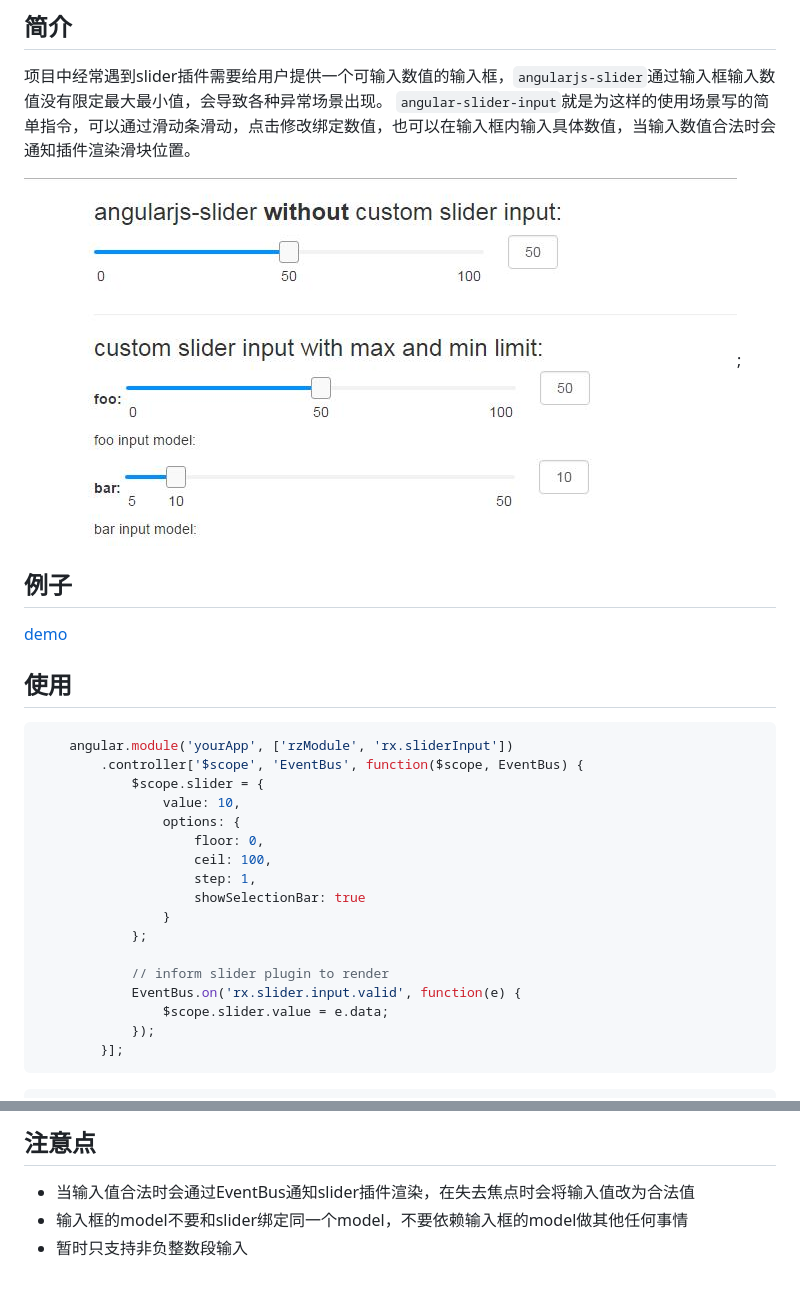
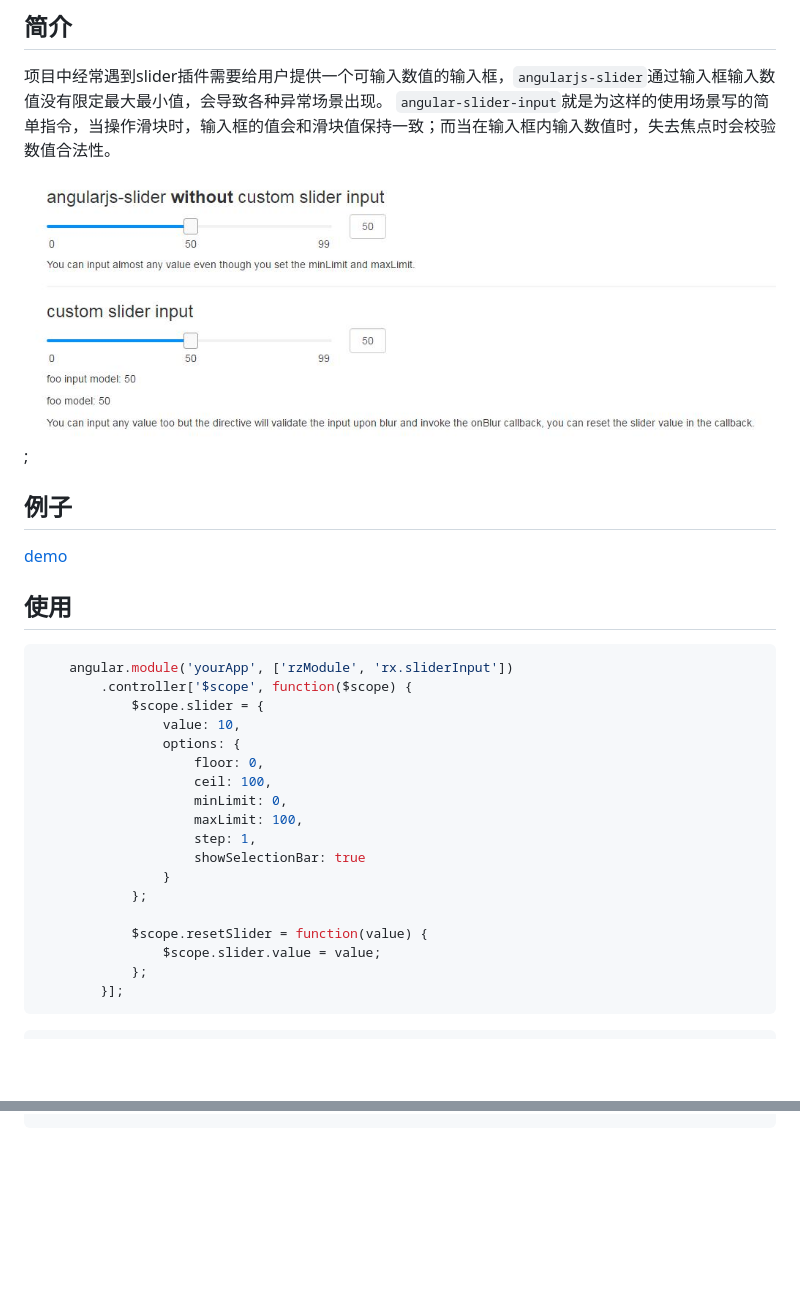
Before and after one commit to RoyXun/angular-slider-input, a Markdown page: README.md, 2 parts joined by grey strips. GitHub-like rendering; pictures changed too: screenshot.jpg; blank space fills up the shorter version.

````diff
--- a/README.md
+++ b/README.md
@@ -1,7 +1,7 @@
 ## 简介
 
 项目中经常遇到slider插件需要给用户提供一个可输入数值的输入框，`angularjs-slider`通过输入框输入数值没有限定最大最小值，会导致各种异常场景出现。
-`angular-slider-input`就是为这样的使用场景写的简单指令，可以通过滑动条滑动，点击修改绑定数值，也可以在输入框内输入具体数值，当输入数值合法时会通知插件渲染滑块位置。
+`angular-slider-input`就是为这样的使用场景写的简单指令，当操作滑块时，输入框的值会和滑块值保持一致；而当在输入框内输入数值时，失去焦点时会校验数值合法性。
 
 
 ![screenshot](./screenshot.jpg);
@@ -14,21 +14,22 @@
 
 ```javascript
     angular.module('yourApp', ['rzModule', 'rx.sliderInput'])
-        .controller['$scope', 'EventBus', function($scope, EventBus) {
+        .controller['$scope', function($scope) {
             $scope.slider = {
                 value: 10,
                 options: {
                     floor: 0,
                     ceil: 100,
+                    minLimit: 0,
+                    maxLimit: 100,
                     step: 1,
                     showSelectionBar: true
                 }
             };
 
-            // inform slider plugin to render
-            EventBus.on('rx.slider.input.valid', function(e) {
-                $scope.slider.value = e.data;
-            });
+            $scope.resetSlider = function(value) {
+                $scope.slider.value = value;
+            };
         }];
 ```
 
@@ -43,7 +47 @@
 ```
-
-## 注意点
-
-- 当输入值合法时会通过EventBus通知slider插件渲染，在失去焦点时会将输入值改为合法值
-- 输入框的model不要和slider绑定同一个model，不要依赖输入框的model做其他任何事情
-- 暂时只支持非负整数段输入
````
Also changed, not shown: other parts of README.md (+5 -2 lines), 2 other files.
